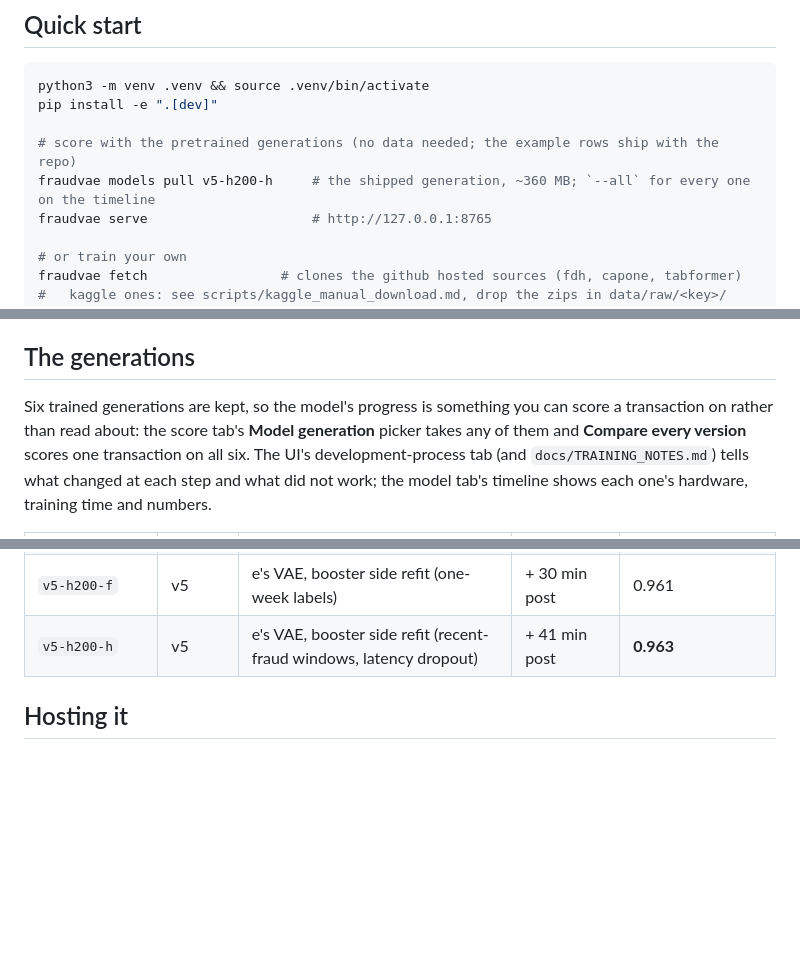
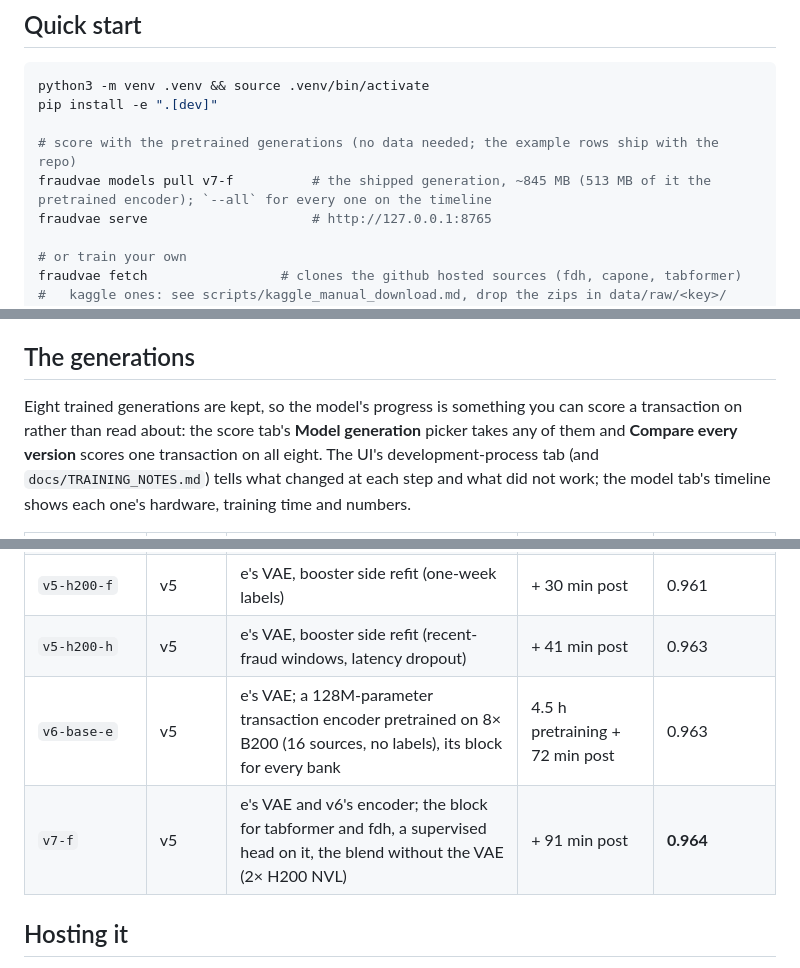
Before and after one commit to deanOcoin/fraudvae, a Markdown page: README.md, 3 parts joined by grey strips. Rendered like a GitHub page; blank space fills up the shorter version.

```diff
--- a/README.md
+++ b/README.md
@@ -77,7 +78,7 @@ python3 -m venv .venv && source .venv/bin/activate
 pip install -e ".[dev]"
 
 # score with the pretrained generations (no data needed; the example rows ship with the repo)
-fraudvae models pull v5-h200-h     # the shipped generation, ~360 MB; `--all` for every one on the timeline
+fraudvae models pull v7-f          # the shipped generation, ~845 MB (513 MB of it the pretrained encoder); `--all` for every one on the timeline
 fraudvae serve                     # http://127.0.0.1:8765
 
 # or train your own
@@ -311,10 +336,10 @@ summary as booster input, a longer VAE).
 
 ## The generations
 
-Six trained generations are kept, so the model's progress is something you can score
+Eight trained generations are kept, so the model's progress is something you can score
 a transaction on rather than read about: the score tab's **Model generation** picker
 takes any of them and **Compare every version** scores one transaction on all
-six. The UI's development-process tab (and `docs/TRAINING_NOTES.md`) tells what changed at each step
+eight. The UI's development-process tab (and `docs/TRAINING_NOTES.md`) tells what changed at each step
 and what did not work; the model tab's timeline shows each one's hardware, training
 time and numbers.
 
@@ -325,7 +350,9 @@ time and numbers.
 | `gpu_full-4090-v4` | v4 | 1× RTX 4090, 9 sources, every row | 18 min + 8 min post | 0.916 |
 | `v5-h200-e` | v5 | 1× H200 NVL, 11 sources, every row | 2.9 h + 40 min post | 0.936 |
 | `v5-h200-f` | v5 | e's VAE, booster side refit (one-week labels) | + 30 min post | 0.961 |
-| `v5-h200-h` | v5 | e's VAE, booster side refit (recent-fraud windows, latency dropout) | + 41 min post | **0.963** |
+| `v5-h200-h` | v5 | e's VAE, booster side refit (recent-fraud windows, latency dropout) | + 41 min post | 0.963 |
+| `v6-base-e` | v5 | e's VAE; a 128M-parameter transaction encoder pretrained on 8× B200 (16 sources, no labels), its block for every bank | 4.5 h pretraining + 72 min post | 0.963 |
+| `v7-f` | v5 | e's VAE and v6's encoder; the block for tabformer and fdh, a supervised head on it, the blend without the VAE (2× H200 NVL) | + 91 min post | **0.964** |
 
 ## Hosting it
 
```
Also changed, not shown: other parts of README.md (+57 -32 lines).
